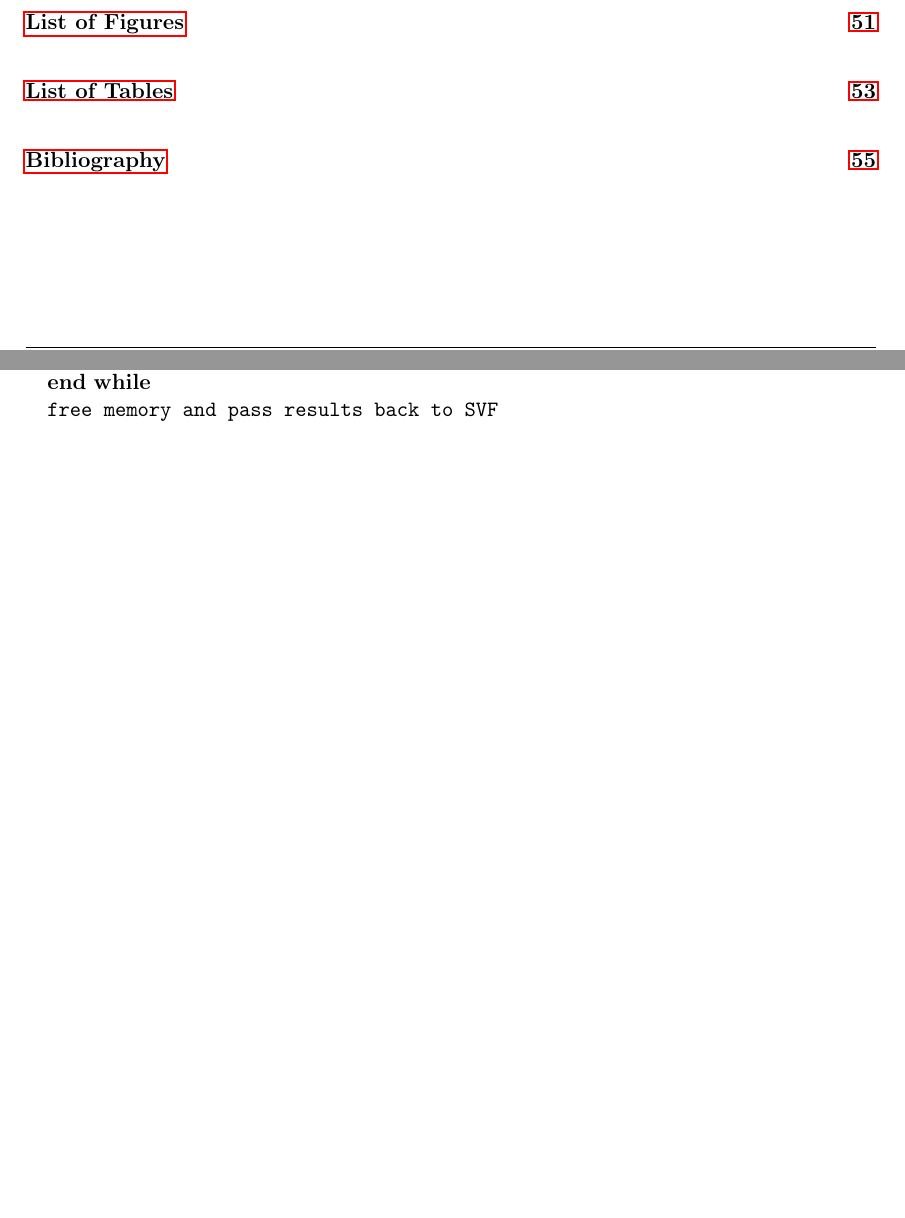
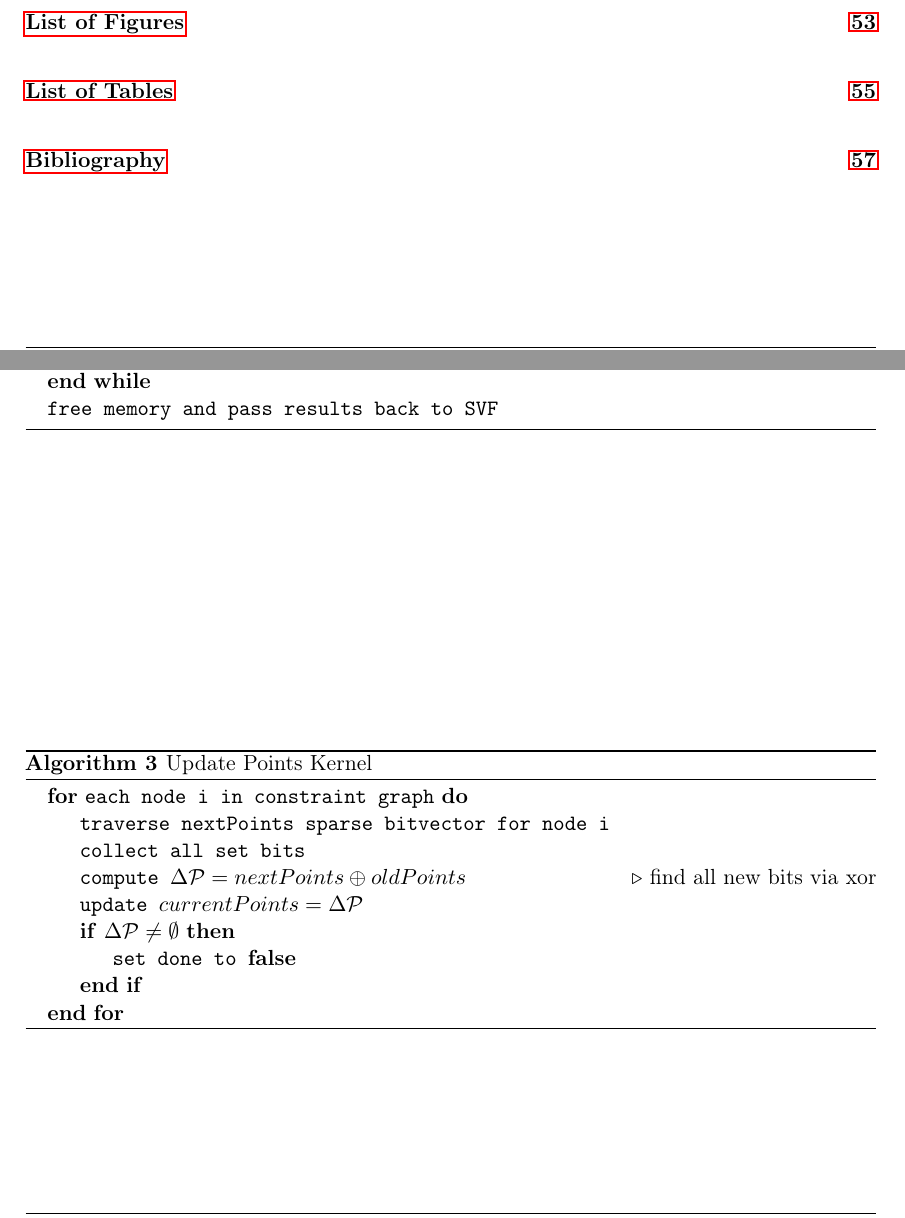
Before and after one commit to lukasboettcher/msc-paper, a LaTeX thesis (main.tex, which reads include/chap2_main.tex): two parts of pages 8 and 56 of 66 before the commit and two parts of pages 8 and 56 of 68 after it, joined at a grey line, cut so that both start at the same text, the shorter picture padded with empty space. Compiled offline with pdfLaTeX.

Commit message:
added pseudocode for main kernel for copy load and storecapture

```diff
--- a/include/chap2_main.tex
+++ b/include/chap2_main.tex
@@ -372,6 +372,22 @@ With this two step procedure in place, we can preserve the property that each Wa
         \State \texttt{free memory and pass results back to SVF}
     \end{algorithmic}
 \end{algorithm}
+
+\begin{algorithm}
+    \caption{Update Points Kernel}\label{alg:ptagpu-updatepts}
+    \begin{algorithmic}
+        \For{\texttt{each node i in constraint graph}}
+        \State \texttt{traverse nextPoints sparse bitvector for node i}
+        \State \texttt{collect all set bits}
+        \State \texttt{compute $\Delta \mathcal{P} = nextPoints\oplus oldPoints$} \algorithmiccomment{find all new bits via xor}
+        \State \texttt{update $currentPoints = \Delta \mathcal{P}$}
+        \If{$\Delta \mathcal{P} \neq \emptyset$}
+        \State \texttt{set done to $\mathbf{false}$}
+        \EndIf
+        \EndFor
+    \end{algorithmic}
+\end{algorithm}
+
 \subsubsection{Diffpoints Updates}\label{sec:memory}
 delta updates
 \subsection{Combining CPU and GPU}\label{sec:cpugpu}
```
